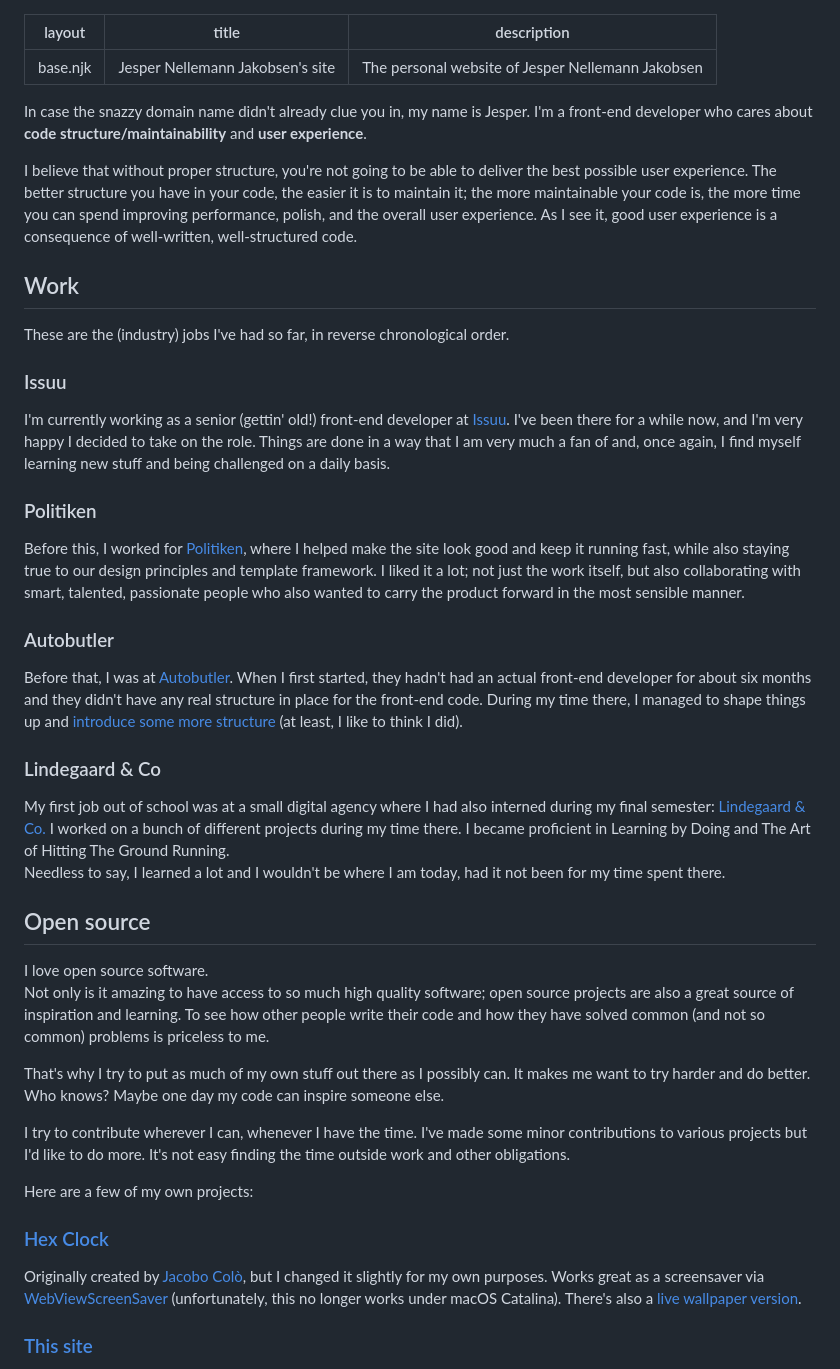
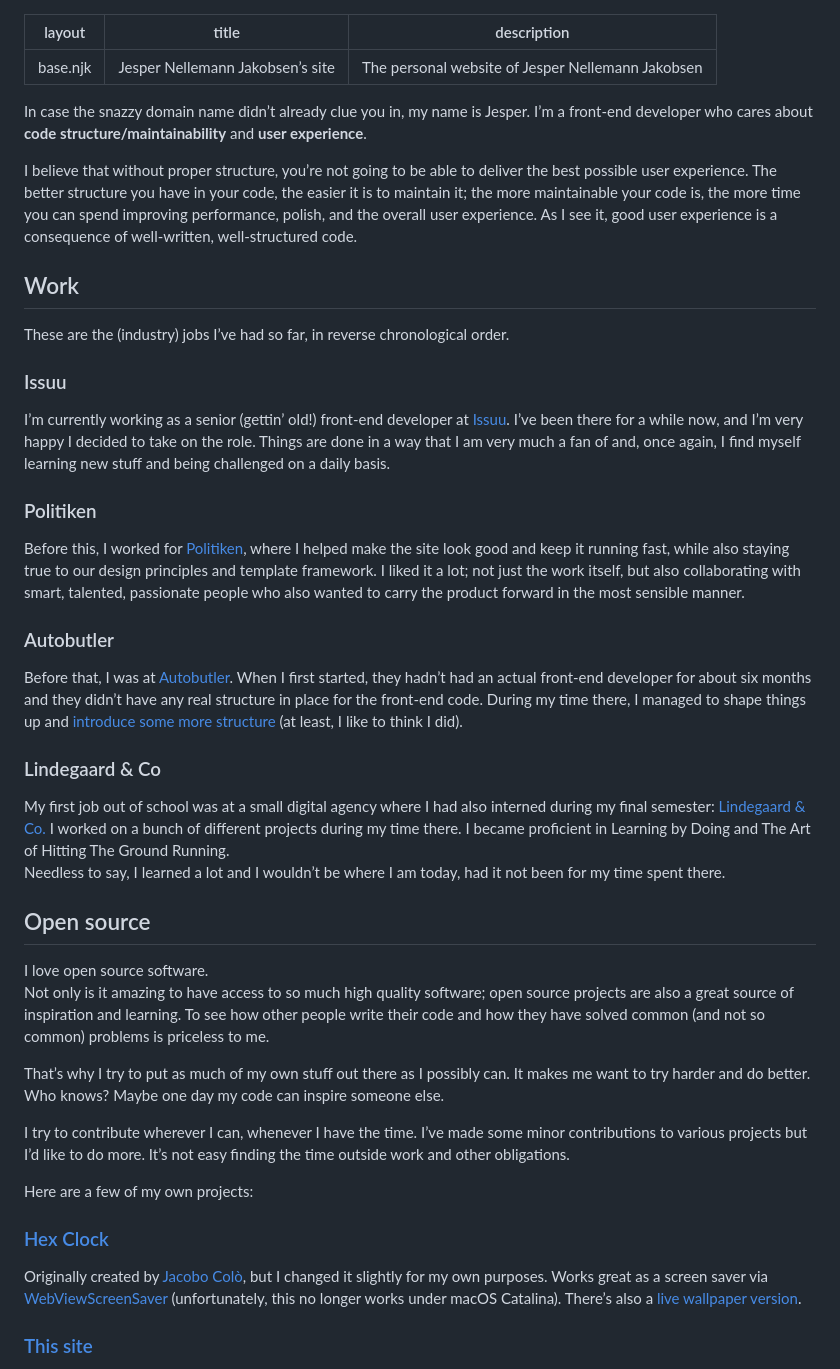
Before and after one commit to bingocaller/jespers.site, a Markdown page: src/index.md, the part around the change. Rendered like a GitHub page.

Commit message:
Use curly quotes everywhere
**Why:**

Using curly quotes is (almost) always correct.[^1]

[1]: https://practicaltypography.com/straight-and-curly-quotes.html

**What:**

Replace all existing straight quotes with curly ones.

```diff
--- a/src/index.md
+++ b/src/index.md
@@ -1,20 +1,20 @@
 ---
 layout: base.njk
-title: Jesper Nellemann Jakobsen's site
+title: Jesper Nellemann Jakobsen’s site
 description: The personal website of Jesper Nellemann Jakobsen
 ---
 
-In case the snazzy domain name didn't already clue you in, my name is Jesper. I'm a front-end developer who cares about **code structure/maintainability** and **user experience**.
+In case the snazzy domain name didn’t already clue you in, my name is Jesper. I’m a front-end developer who cares about **code structure/maintainability** and **user experience**.
 
-I believe that without proper structure, you're not going to be able to deliver the best possible user experience. The better structure you have in your code, the easier it is to maintain it; the more maintainable your code is, the more time you can spend improving performance, polish, and the overall user experience. As I see it, good user experience is a consequence of well-written, well-structured code.
+I believe that without proper structure, you’re not going to be able to deliver the best possible user experience. The better structure you have in your code, the easier it is to maintain it; the more maintainable your code is, the more time you can spend improving performance, polish, and the overall user experience. As I see it, good user experience is a consequence of well-written, well-structured code.
 
 ## Work
 
-These are the (industry) jobs I've had so far, in reverse chronological order.
+These are the (industry) jobs I’ve had so far, in reverse chronological order.
 
 ### Issuu
 
-I'm currently working as a senior (gettin' old!) front-end developer at [Issuu](https://issuu.com). I've been there for a while now, and I'm very happy I decided to take on the role. Things are done in a way that I am very much a fan of and, once again, I find myself learning new stuff and being challenged on a daily basis.
+I’m currently working as a senior (gettin’ old!) front-end developer at [Issuu](https://issuu.com). I’ve been there for a while now, and I’m very happy I decided to take on the role. Things are done in a way that I am very much a fan of and, once again, I find myself learning new stuff and being challenged on a daily basis.
 
 ### Politiken
 
@@ -22,28 +22,28 @@ Before this, I worked for [Politiken](https://pol.dk), where I helped make the s
 
 ### Autobutler
 
-Before that, I was at [Autobutler](https://autobutler.dk). When I first started, they hadn't had an actual front-end developer for about six months and they didn't have any real structure in place for the front-end code. During my time there, I managed to shape things up and [introduce some more structure](https://autobutler.dk/design) (at least, I like to think I did).
+Before that, I was at [Autobutler](https://autobutler.dk). When I first started, they hadn’t had an actual front-end developer for about six months and they didn’t have any real structure in place for the front-end code. During my time there, I managed to shape things up and [introduce some more structure](https://autobutler.dk/design) (at least, I like to think I did).
 
 ### Lindegaard & Co
 
 My first job out of school was at a small digital agency where I had also interned during my final semester: [Lindegaard & Co.](https://lindegaard.dk)
 I worked on a bunch of different projects during my time there. I became proficient in Learning by Doing and The Art of Hitting The Ground Running.
-Needless to say, I learned a lot and I wouldn't be where I am today, had it not been for my time spent there.
+Needless to say, I learned a lot and I wouldn’t be where I am today, had it not been for my time spent there.
 
 ## Open source
 
 I love open source software.
 Not only is it amazing to have access to so much high quality software; open source projects are also a great source of inspiration and learning. To see how other people write their code and how they have solved common (and not so common) problems is priceless to me.
 
-That's why I try to put as much of my own stuff out there as I possibly can. It makes me want to try harder and do better. Who knows? Maybe one day my code can inspire someone else.
+That’s why I try to put as much of my own stuff out there as I possibly can. It makes me want to try harder and do better. Who knows? Maybe one day my code can inspire someone else.
 
-I try to contribute wherever I can, whenever I have the time. I've made some minor contributions to various projects but I'd like to do more. It's not easy finding the time outside work and other obligations.
+I try to contribute wherever I can, whenever I have the time. I’ve made some minor contributions to various projects but I’d like to do more. It’s not easy finding the time outside work and other obligations.
 
 Here are a few of my own projects:
 
 ### [Hex Clock](https://github.com/bingocaller/hex-clock)
 
-Originally created by [Jacobo Colò](https://jacopocolo.com/hexclock/), but I changed it slightly for my own purposes. Works great as a screensaver via [WebViewScreenSaver](https://github.com/liquidx/webviewscreensaver) (unfortunately, this no longer works under macOS Catalina). There's also a [live wallpaper version](https://github.com/bingocaller/hex_clock_wallpaper).
+Originally created by [Jacobo Colò](https://jacopocolo.com/hexclock/), but I changed it slightly for my own purposes. Works great as a screen saver via [WebViewScreenSaver](https://github.com/liquidx/webviewscreensaver) (unfortunately, this no longer works under macOS Catalina). There’s also a [live wallpaper version](https://github.com/bingocaller/hex_clock_wallpaper).
 
 ### [This site](https://github.com/bingocaller/jespers.site)
 
```
